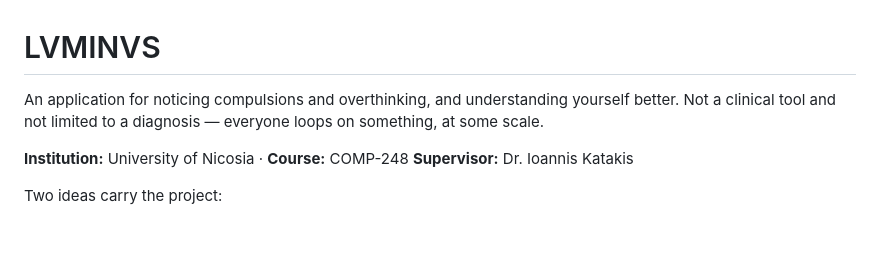
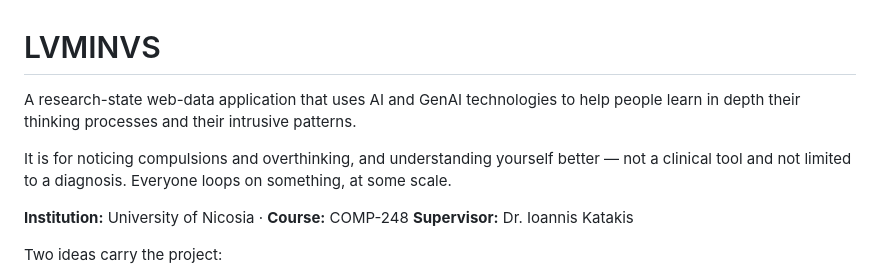
Before and after one commit to nicodlupus/LVMINVS, a Markdown page: README.md, the part around the change. GitHub-like rendering; blank space fills up the shorter version.

Commit message:
README: keep the project description from the repo stub

```diff
--- a/README.md
+++ b/README.md
@@ -1,8 +1,11 @@
 # LVMINVS
 
-An application for noticing compulsions and overthinking, and understanding yourself
-better. Not a clinical tool and not limited to a diagnosis — everyone loops on
-something, at some scale.
+A research-state web-data application that uses AI and GenAI technologies to help
+people learn in depth their thinking processes and their intrusive patterns.
+
+It is for noticing compulsions and overthinking, and understanding yourself better —
+not a clinical tool and not limited to a diagnosis. Everyone loops on something, at
+some scale.
 
 **Institution:** University of Nicosia · **Course:** COMP-248
 **Supervisor:** Dr. Ioannis Katakis
```
